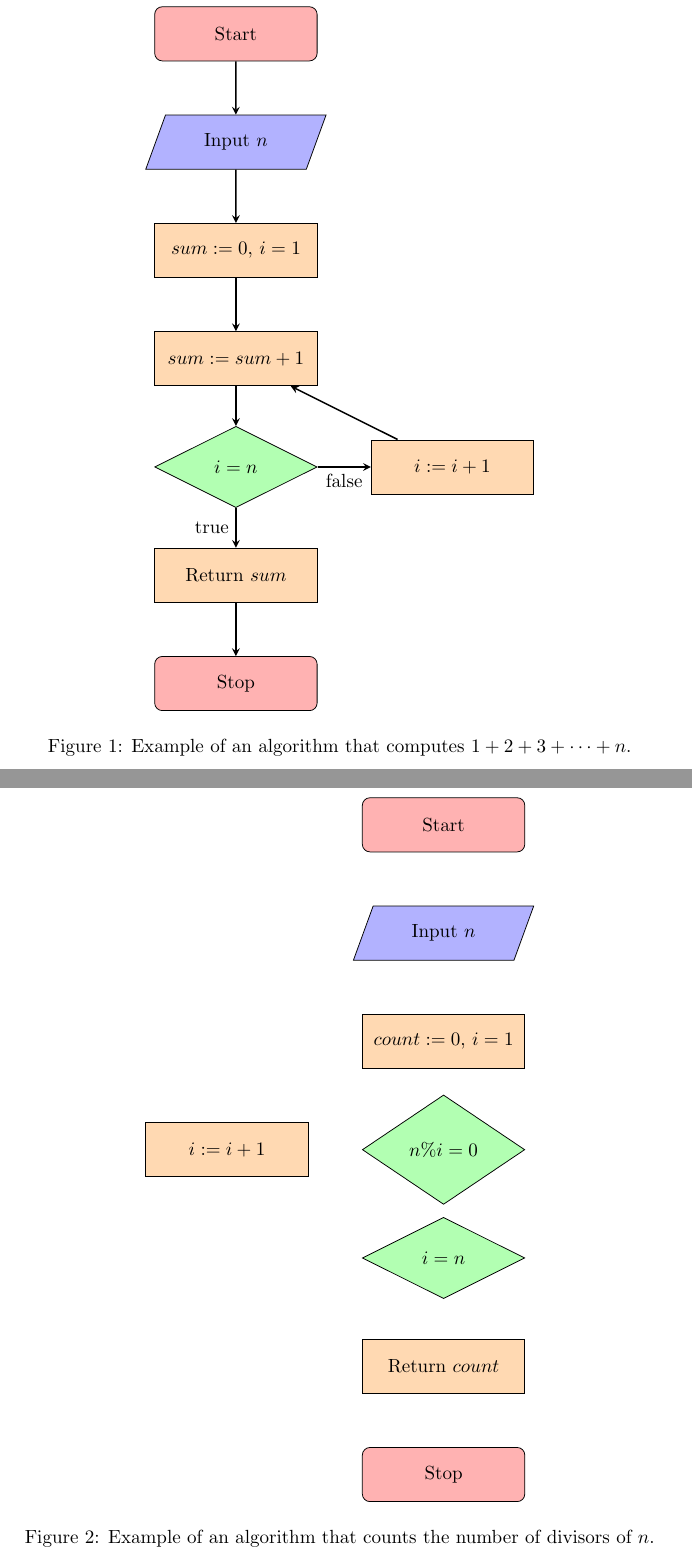
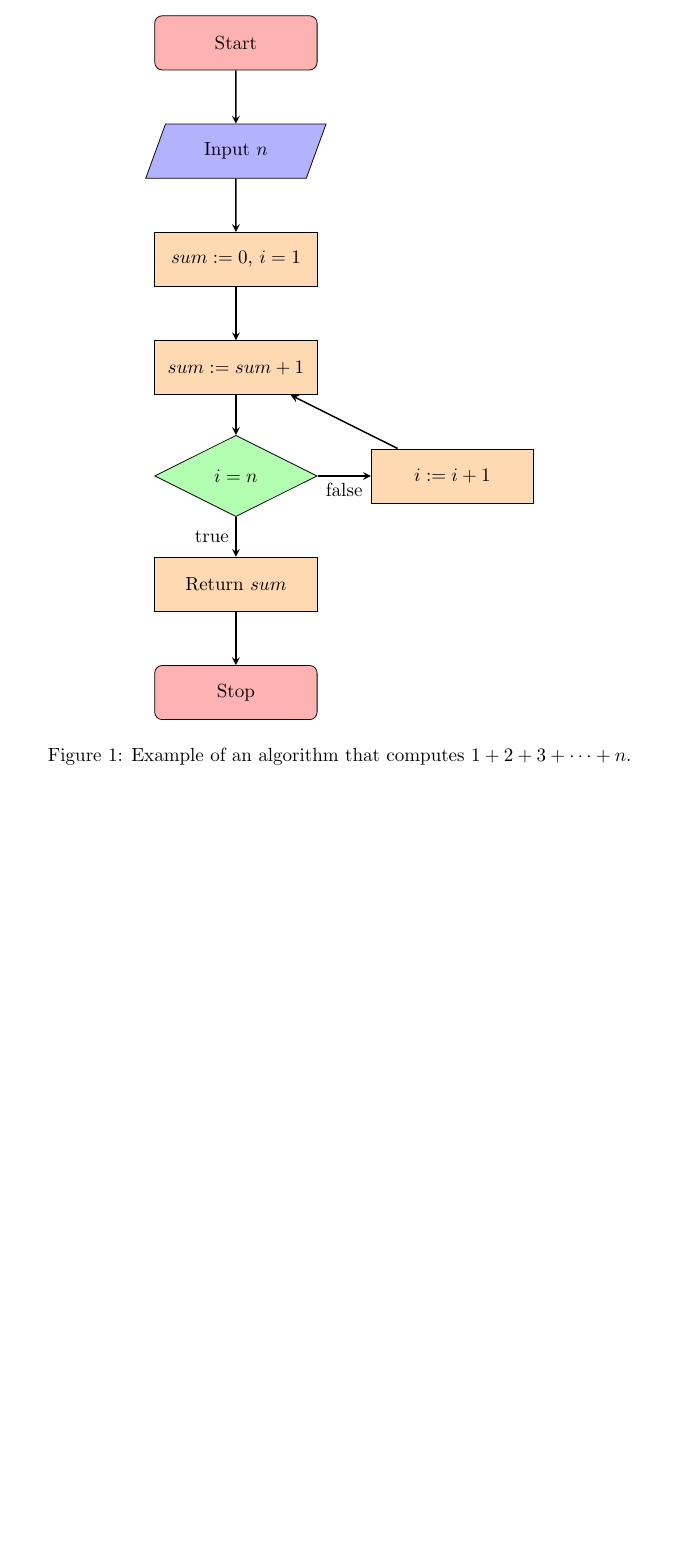
Before and after one commit to jathiel/Ximera-Xourses-NYCCT, a LaTeX document (Flowchart/Mathematica.tex): two parts of pages 2 and 3 of 3 before the commit and part of page 2 of 2 after it, the two joined at a grey line, cut so that both start at the same text, the shorter picture padded with empty space. Compiled offline with pdfLaTeX.

Commit message:
Update Mathematica.tex

```diff
--- a/Flowchart/Mathematica.tex
+++ b/Flowchart/Mathematica.tex
@@ -57,31 +57,7 @@ Here is an example of an algorithm that computes the sum $1+2+3+\cdots+n$ for an
 
 Here is an example of an algorithm that counts the number of divisors of $n$ for any integer $n>0$.
 
-\begin{figure}[!ht]
-	\centering
-	\begin{tikzpicture}
-		\node (start) [startstop] {Start};
-		\node (input) [io, below of = start, yshift = -1cm] {Input $n$};
-		\node (setup) [process, below of = input, yshift = -1cm] {$count:= 0$, $i = 1$};
-		\node (div) [decision, below of = setup, yshift = -1cm] {$n\%i = 0$};
-		\node (check) [decision, below of = div, yshift = -1cm] {$i=n$};
-		%\node (add) [process, right of = div, xshift = 3cm] {$count:= count + 1$};
-		\node (return) [process, below of = check, yshift = -1cm] {Return $count$};
-		\node (increase) [process, left of = div, xshift = -3cm] {$i:=i+1$};
-		\node (stop) [startstop, below of = return, yshift = -1cm] {Stop};
-		%\draw [arrow] (start) -- (input);
-		%\draw [arrow] (input) -- (setup);
-		%\draw [arrow] (setup) -- (div);
-		%\draw [arrow] (div) -- node[anchor=east] {false} (check);
-		%\draw [arrow] (div) -- node[anchor=north] {true} (add);
-		%\draw [arrow] (add) -- (check);
-		%\draw [arrow] (check) -- node[anchor=north] {false} (increase);
-		%\draw [arrow] (check) -- node[anchor=east] {true} (return);
-		%\draw [arrow] (increase) -- (div);
-		%\draw [arrow] (return) -- (stop);
-	\end{tikzpicture}
-	\caption{Example of an algorithm that counts the number of divisors of $n$.}
-\end{figure}
+
 
 Modify the algorithm above to determine if an integer $n$ is prime (prime numbers are numbers greater than 1 that are only divisible by 1 and themselves).
 \end{document}
```
